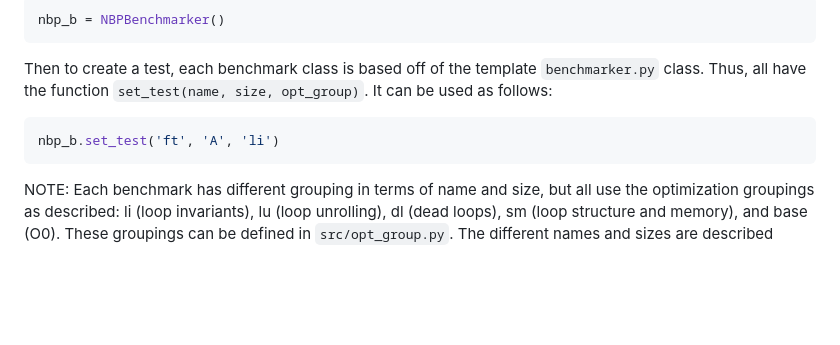
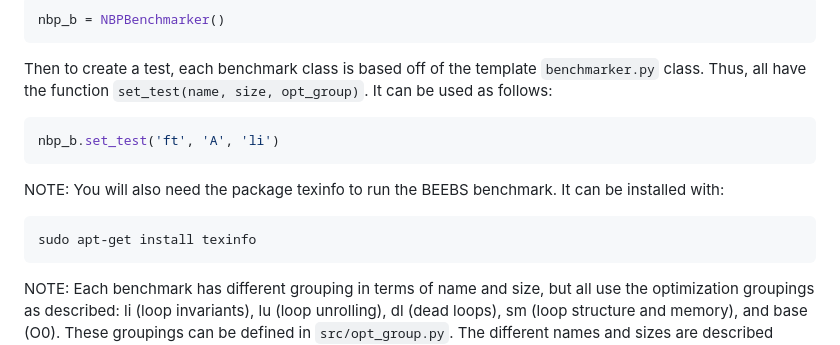
Before and after one commit to chandlerping/CompilerBenchmarker, a Markdown page: readme.md, the part around the change. Rendered like a GitHub page; blank space fills up the shorter version.

````diff
--- a/readme.md
+++ b/readme.md
@@ -19,6 +19,11 @@
 ```python
 nbp_b.set_test('ft', 'A', 'li')
 ```
+NOTE: You will also need the package texinfo to run the BEEBS benchmark. It can be installed with:
+```
+sudo apt-get install texinfo
+```
+
 NOTE: Each benchmark has different grouping in terms of name and size, but all use the optimization groupings as described: li (loop invariants), lu (loop unrolling), dl (dead loops), sm (loop structure and memory), and base (O0). These groupings can be defined in ```src/opt_group.py```. The different names and sizes are described below for the demo benchmarks.
 
 Running this test as described will compile with the given grouping and time the resulting test.
````
